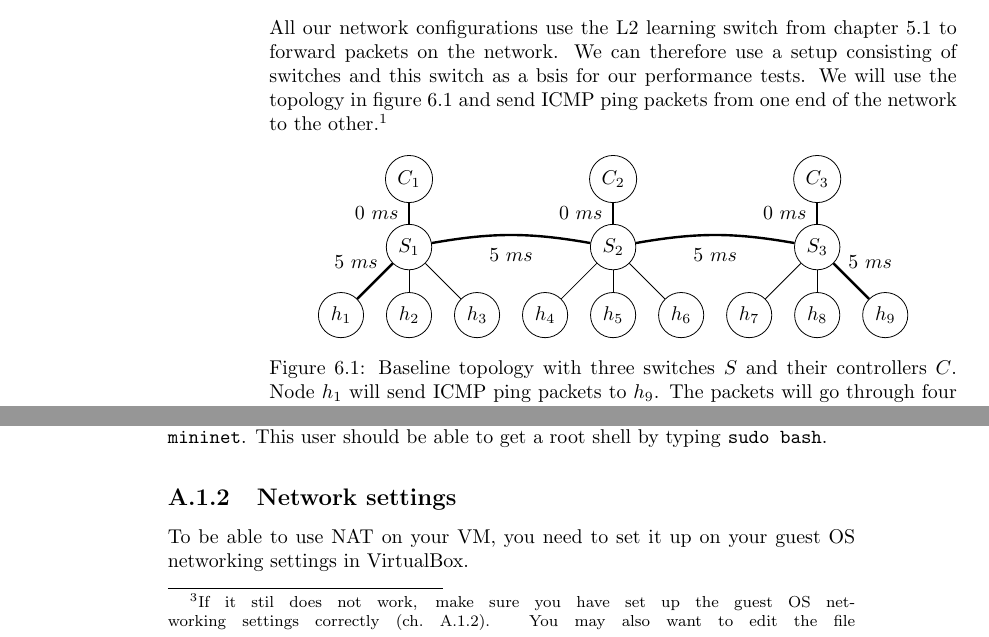
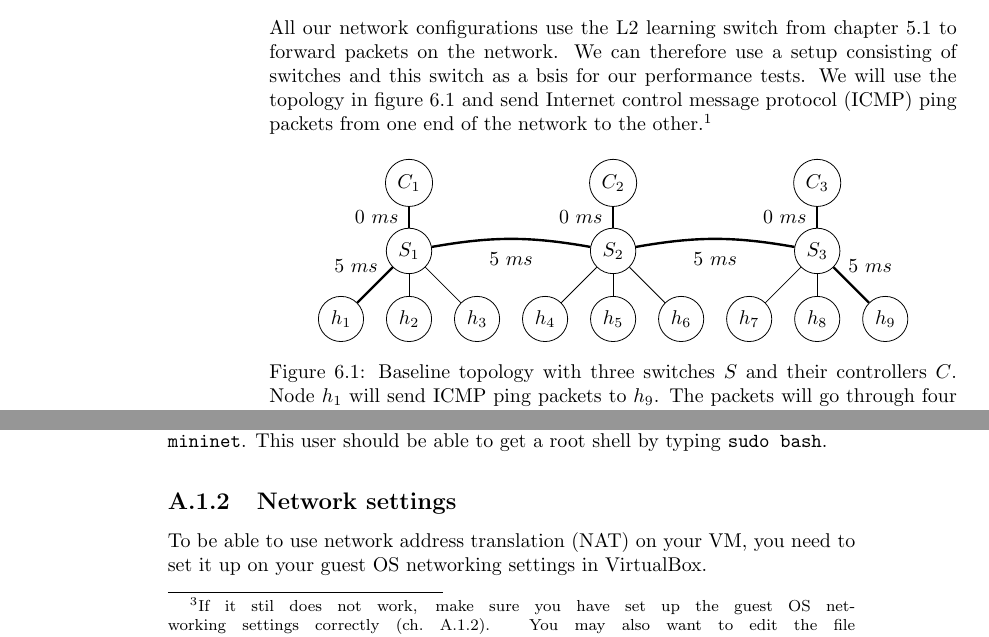
Before and after one commit to cslarsen/bachelor, a LaTeX thesis (thesis/thesis.tex, which reads thesis/analysis.tex, thesis/appendix-mininet.tex): two parts of pages 43 and 56 of 71, joined at a grey line, cut so that both start at the same text. Compiled offline with pdfLaTeX.

Commit message:
Expand all acronyms

```diff
--- a/thesis/analysis.tex
+++ b/thesis/analysis.tex
@@ -21,7 +21,7 @@ All our network configurations use the L2 learning switch\index{switch!L2 learni
 \ref{chapter:l2.learning.switch} to forward packets on the network.  We can
 therefore use a setup consisting of switches and this switch as a bsis for
 our performance tests.  We will use the topology in figure
-\ref{figure:baseline.topology} and send ICMP ping\index{ping} packets from one end of
+\ref{figure:baseline.topology} and send \ac{ICMP} ping\index{ping} packets from one end of
 the network to the other.\footnote{
 The reason for removing the fall-back link between $S_1$ and $S_3$ in figure
 \ref{figure:graph.three.switches} is to prevent the packets from taking
--- a/thesis/appendix-mininet.tex
+++ b/thesis/appendix-mininet.tex
@@ -154,7 +154,7 @@ typing \texttt{sudo bash}.
 \subsection{Network settings}
 \label{chapter:guest.settings}
 
-To be able to use \acs{NAT} on your VM, you need to set it up on your guest
+To be able to use \ac{NAT} on your VM, you need to set it up on your guest
 OS networking settings in VirtualBox.
 
 In the VirtualBox manager, go to preferences, network, \textit{NAT Networks}
```
Also changed, not shown: thesis/learning-switch.tex (+1 -1 lines), thesis/openflow-versions.tex (+1 -1 lines), thesis/appendix-mininet.tex (2 more changed lines).
